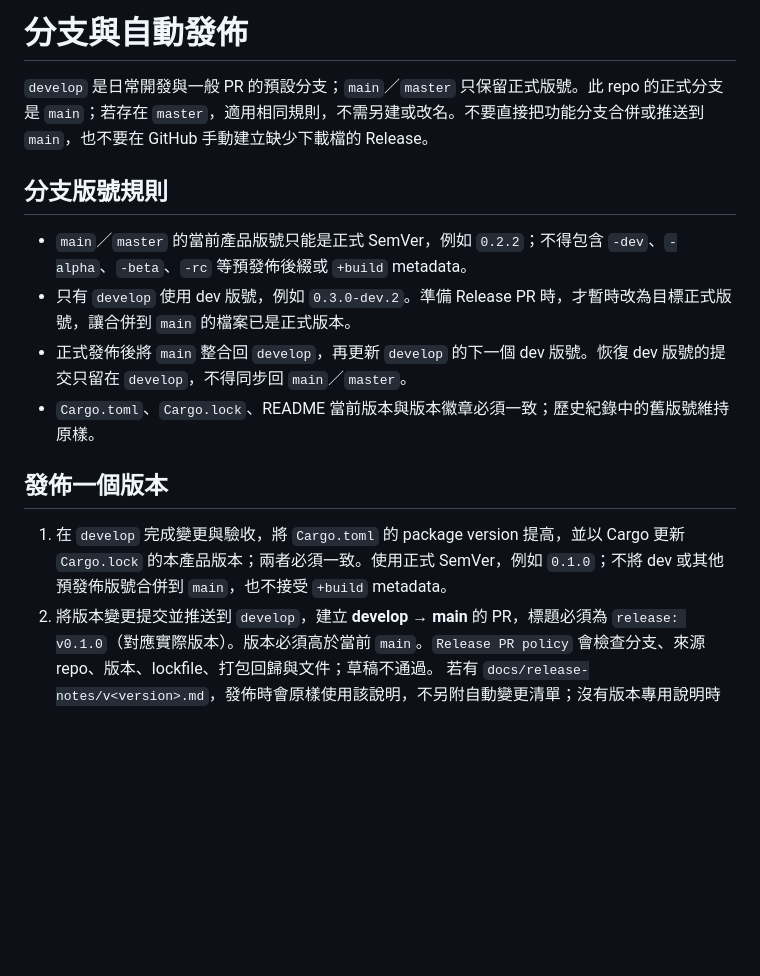
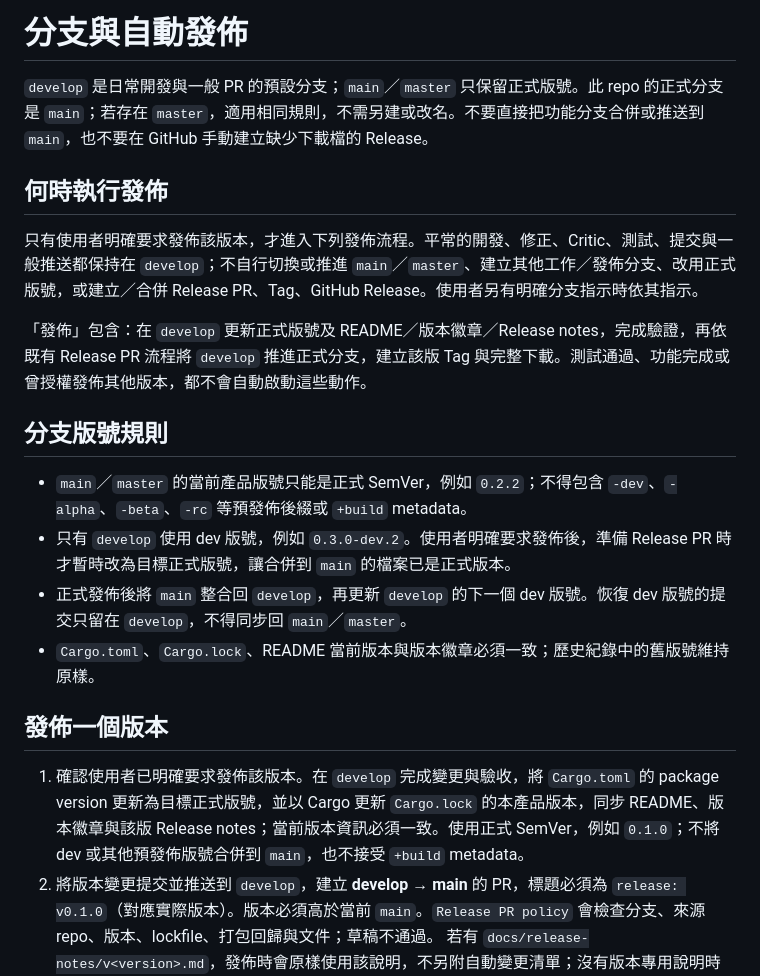
Before and after one commit to yam276/PTTStella, a Markdown page: docs/releases.md, the part around the change. Rendered like a GitHub page; blank space fills up the shorter version.

```diff
--- a/docs/releases.md
+++ b/docs/releases.md
@@ -2,16 +2,22 @@
 
 `develop` 是日常開發與一般 PR 的預設分支；`main`／`master` 只保留正式版號。此 repo 的正式分支是 `main`；若存在 `master`，適用相同規則，不需另建或改名。不要直接把功能分支合併或推送到 `main`，也不要在 GitHub 手動建立缺少下載檔的 Release。
 
+## 何時執行發佈
+
+只有使用者明確要求發佈該版本，才進入下列發佈流程。平常的開發、修正、Critic、測試、提交與一般推送都保持在 `develop`；不自行切換或推進 `main`／`master`、建立其他工作／發佈分支、改用正式版號，或建立／合併 Release PR、Tag、GitHub Release。使用者另有明確分支指示時依其指示。
+
+「發佈」包含：在 `develop` 更新正式版號及 README／版本徽章／Release notes，完成驗證，再依既有 Release PR 流程將 `develop` 推進正式分支，建立該版 Tag 與完整下載。測試通過、功能完成或曾授權發佈其他版本，都不會自動啟動這些動作。
+
 ## 分支版號規則
 
 - `main`／`master` 的當前產品版號只能是正式 SemVer，例如 `0.2.2`；不得包含 `-dev`、`-alpha`、`-beta`、`-rc` 等預發佈後綴或 `+build` metadata。
-- 只有 `develop` 使用 dev 版號，例如 `0.3.0-dev.2`。準備 Release PR 時，才暫時改為目標正式版號，讓合併到 `main` 的檔案已是正式版本。
+- 只有 `develop` 使用 dev 版號，例如 `0.3.0-dev.2`。使用者明確要求發佈後，準備 Release PR 時才暫時改為目標正式版號，讓合併到 `main` 的檔案已是正式版本。
 - 正式發佈後將 `main` 整合回 `develop`，再更新 `develop` 的下一個 dev 版號。恢復 dev 版號的提交只留在 `develop`，不得同步回 `main`／`master`。
 - `Cargo.toml`、`Cargo.lock`、README 當前版本與版本徽章必須一致；歷史紀錄中的舊版號維持原樣。
 
 ## 發佈一個版本
 
-1. 在 `develop` 完成變更與驗收，將 `Cargo.toml` 的 package version 提高，並以 Cargo 更新 `Cargo.lock` 的本產品版本；兩者必須一致。使用正式 SemVer，例如 `0.1.0`；不將 dev 或其他預發佈版號合併到 `main`，也不接受 `+build` metadata。
+1. 確認使用者已明確要求發佈該版本。在 `develop` 完成變更與驗收，將 `Cargo.toml` 的 package version 更新為目標正式版號，並以 Cargo 更新 `Cargo.lock` 的本產品版本，同步 README、版本徽章與該版 Release notes；當前版本資訊必須一致。使用正式 SemVer，例如 `0.1.0`；不將 dev 或其他預發佈版號合併到 `main`，也不接受 `+build` metadata。
 2. 將版本變更提交並推送到 `develop`，建立 **develop → main** 的 PR，標題必須為 `release: v0.1.0`（對應實際版本）。版本必須高於當前 `main`。`Release PR policy` 會檢查分支、來源 repo、版本、lockfile、打包回歸與文件；草稿不通過。
    若有 `docs/release-notes/v<version>.md`，發佈時會原樣使用該說明，不另附自動變更清單；沒有版本專用說明時沿用自動摘要。
 3. 檢查變更與驗收結果後，合併該 PR。一般 merge commit 或 squash merge 均可；不要使用 rebase merge，發佈需要 GitHub 記錄的 PR merge commit 與觸發 commit 完全一致。
```
Also changed, not shown: AGENTS.md (+2 -1 lines), CONTRIBUTING.md (+3 -1 lines).
